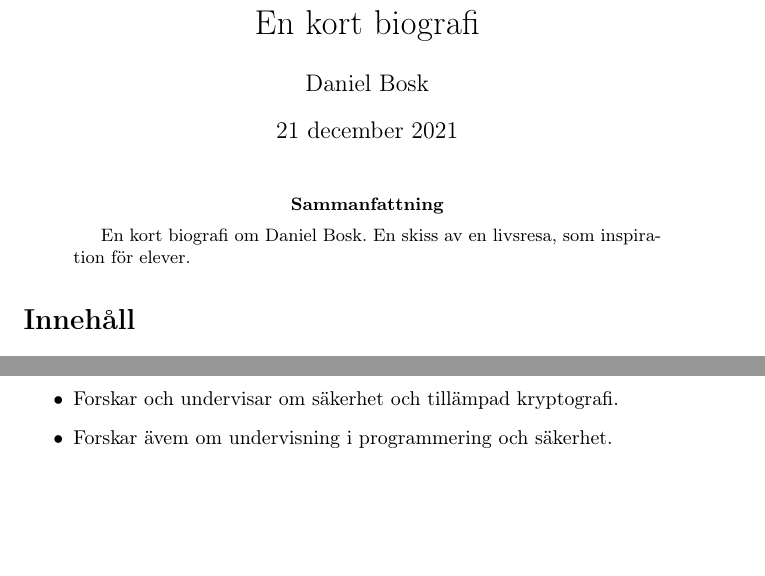
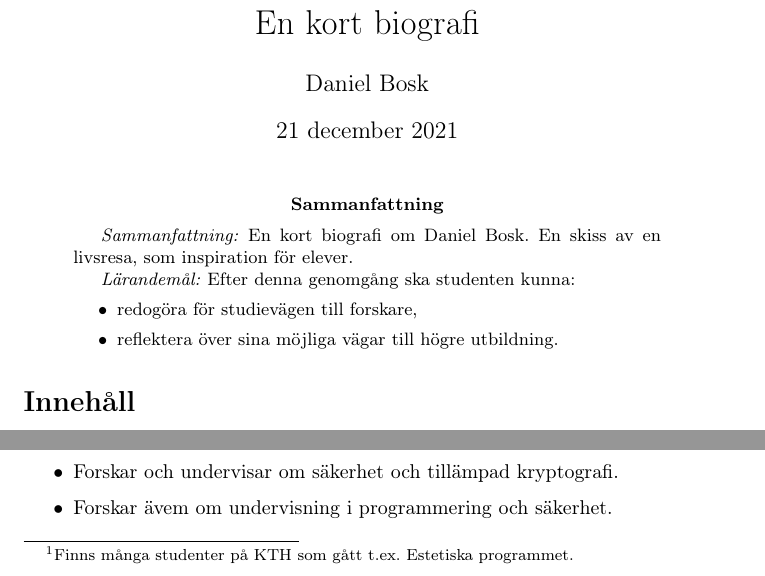
Before and after one commit to MatematikForAlla/inspiration-gru-ma-prog, a LaTeX paper (bio/notes.tex, which reads bio/abstract.tex, bio/contents.tex): two parts of pages 1 and 3 of 4, joined at a grey line, cut so that both start at the same text, the shorter picture padded with empty space. Compiled offline with pdfLaTeX.

Commit message:
Improve abstract for bio, adds comment to meet ILO

```diff
--- a/bio/abstract.tex
+++ b/bio/abstract.tex
@@ -1,2 +1,10 @@
+\emph{Sammanfattning:}
 En kort biografi om Daniel Bosk.
 En skiss av en livsresa, som inspiration för elever.
+
+\emph{Lärandemål:}
+Efter denna genomgång ska studenten kunna:
+\begin{itemize}
+  \item redogöra för studievägen till forskare,
+  \item reflektera över sina möjliga vägar till högre utbildning.
+\end{itemize}
--- a/bio/contents.tex
+++ b/bio/contents.tex
@@ -26,7 +26,9 @@
       \alert<1-2>{\item[År 1--6] Laggarbergs skola, Timrå}
       \alert<3-4>{\item[År 7--9] Mariedalsskolan, Timrå}
       \alert<5-6>{\item[Gymnasiet] Naturvetenskapliga programmet, Timrå
-      gymnasium}
+        gymnasium}\only<5-6>{\footnote{%
+        Finns många studenter på KTH som gått t.ex.~Estetiska programmet.
+    }}
     \end{description}
   \end{block}
 
```
